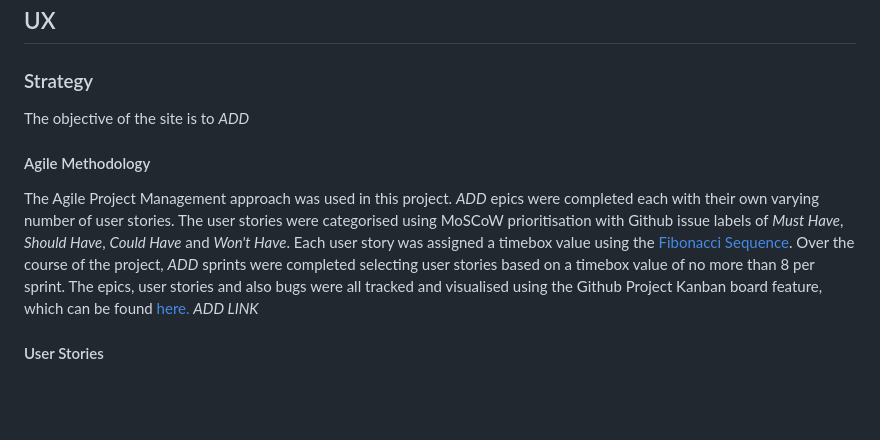
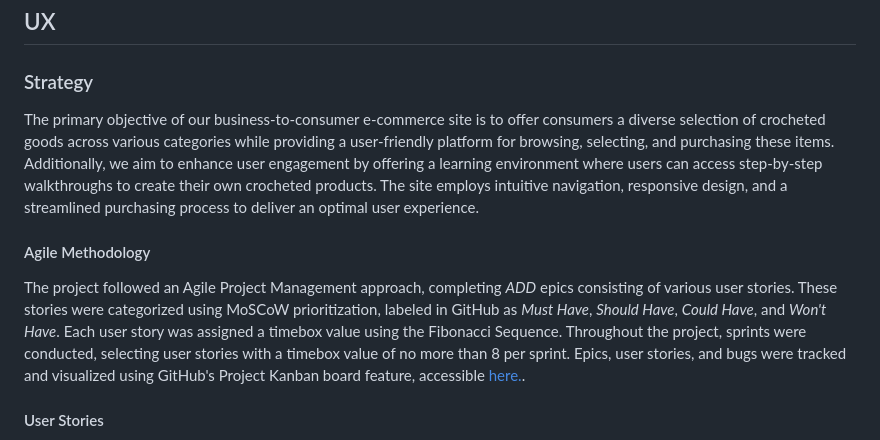
Before and after one commit to johnamdickson/portfolio-project-5, a Markdown page: README.md, the part around the change. Drawn GitHub-style; blank space fills up the shorter version.

Commit message:
docs: add UX strategy info to README

```diff
--- a/README.md
+++ b/README.md
@@ -45,12 +45,11 @@ This site is my Portfolio Project 5 submission showcasing full stack frameworks,
 
 ## UX
 ### Strategy
-The objective of the site is to *ADD*
+The primary objective of our business-to-consumer e-commerce site is to offer consumers a diverse selection of crocheted goods across various categories while providing a user-friendly platform for browsing, selecting, and purchasing these items. Additionally, we aim to enhance user engagement by offering a learning environment where users can access step-by-step walkthroughs to create their own crocheted products. The site employs intuitive navigation, responsive design, and a streamlined purchasing process to deliver an optimal user experience.
 
 #### Agile Methodology
 
-The Agile Project Management approach was used in this project. *ADD* epics were completed each with their own varying number of user stories. The user stories were categorised using MoSCoW prioritisation with Github issue labels of *Must Have*, *Should Have*, *Could Have* and *Won't Have*. Each user story was assigned a timebox value using the [Fibonacci Sequence](https://www.linkedin.com/pulse/why-agile-teams-use-fibonacci-sequence-estimating-corrado-de-sanctis).
- Over the course of the project, *ADD* sprints were completed selecting user stories based on a timebox value of no more than 8 per sprint. The epics, user stories and also bugs were all tracked and visualised using the Github Project Kanban board feature, which can be found [here.]() *ADD LINK*
+The project followed an Agile Project Management approach, completing *ADD* epics consisting of various user stories. These stories were categorized using MoSCoW prioritization, labeled in GitHub as *Must Have*, *Should Have*, *Could Have*, and *Won't Have*. Each user story was assigned a timebox value using the Fibonacci Sequence. Throughout the project, sprints were conducted, selecting user stories with a timebox value of no more than 8 per sprint. Epics, user stories, and bugs were tracked and visualized using GitHub's Project Kanban board feature, accessible [here.](https://github.com/users/johnamdickson/projects/3/views/1).
 
 #### User Stories
 
```
